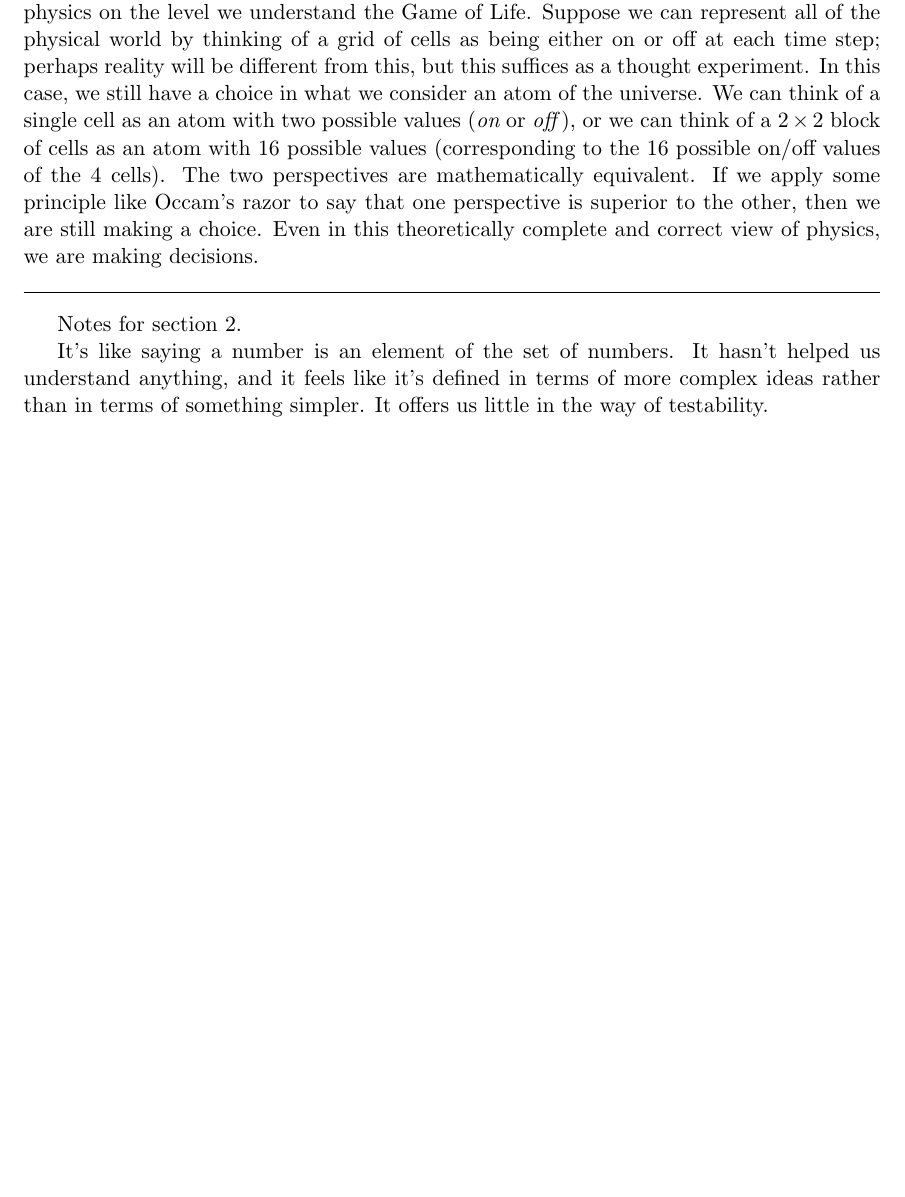
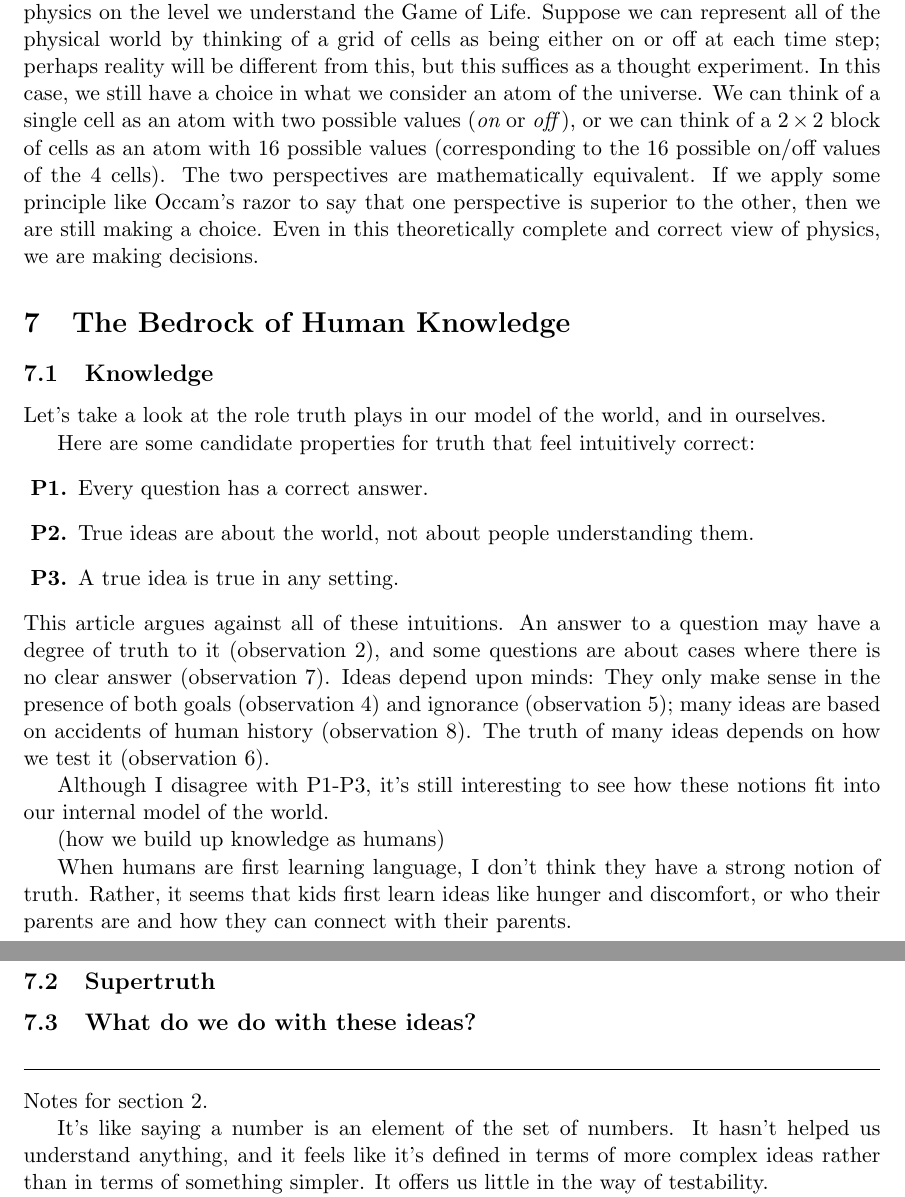
Before and after one commit to tylerneylon/truth, a LaTeX document (truth.tex): part of page 33 of 39 before the commit and two parts of pages 33 and 34 of 39 after it, the two joined at a grey line, cut so that both start at the same text, the shorter picture padded with empty space. Compiled offline with pdfLaTeX.

Commit message:
Start section 7.

```diff
--- a/truth.tex
+++ b/truth.tex
@@ -2202,7 +2202,58 @@ that one perspective is superior
 to the other, then we are still making a choice. Even in this theoretically
 complete and correct view of physics, we are making decisions.
 
+\section{The Bedrock of Human Knowledge}
+
+
+\subsection{Knowledge}
+
+% Main idea: That truth is not the bedrock. Ask what is the bedrock?
+%            Prepare ourselves for supertruth.
+
+Let's take a look at the role truth plays in our model of the world, and in
+ourselves.
+
+Here are some candidate properties for truth that feel intuitively correct:
+\begin{itemize}
+    \item[{\bf P1.}] Every question has a correct answer.
+    \item[{\bf P2.}] True ideas are about the world, not about people
+        understanding them.
+    \item[{\bf P3.}] A true idea is true in any setting.
+\end{itemize}
+This article argues against all of these intuitions.
+An answer to a question may have a degree of truth to it
+(observation \ref{o2}), and some questions are about cases where
+there is no clear answer (observation \ref{o7}).
+Ideas depend upon minds: They only make sense in the presence of
+both goals (observation \ref{o4}) and ignorance (observation \ref{o5}); many
+ideas are based on accidents of human history (observation \ref{o8}).
+The truth of many ideas depends on how we test it (observation \ref{o6}).
+
+Although I disagree with P1-P3, it's still interesting to see how these notions
+fit into our internal model of the world.
+
+(how we build up knowledge as humans)
+
+When humans are first learning language, I don't think they have a strong
+notion of truth. Rather, it seems that kids first learn ideas like
+hunger and discomfort, or who their parents are and how they can connect with
+their parents.
+
+
+
+
+
+\subsection{Supertruth}
+
+
+\subsection{What do we do with these ideas?}
+
+
+
 % HERE
+% See my notes from my whiteboards. I used Adobe Scan and saved it in a pdf
+% called Scan 4, 2022 (1) I believe. Also took photos (in my Photos app).
+% ___
 
 
 
```
Also changed, not shown: truth.tex (4 more changed lines).
